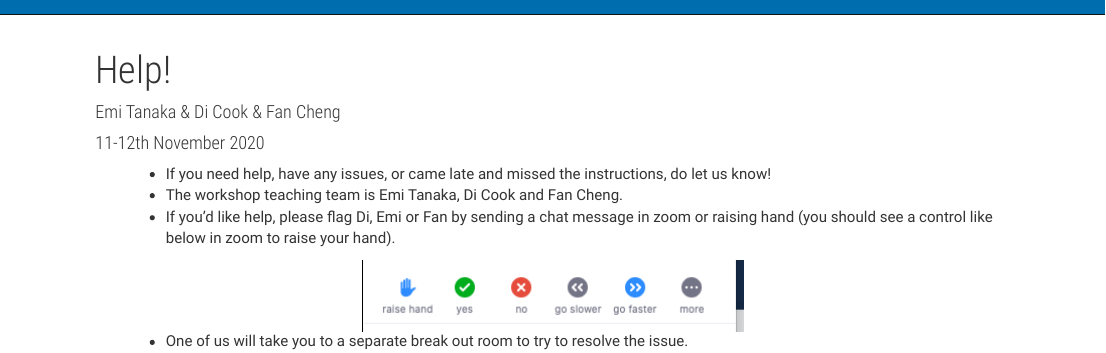
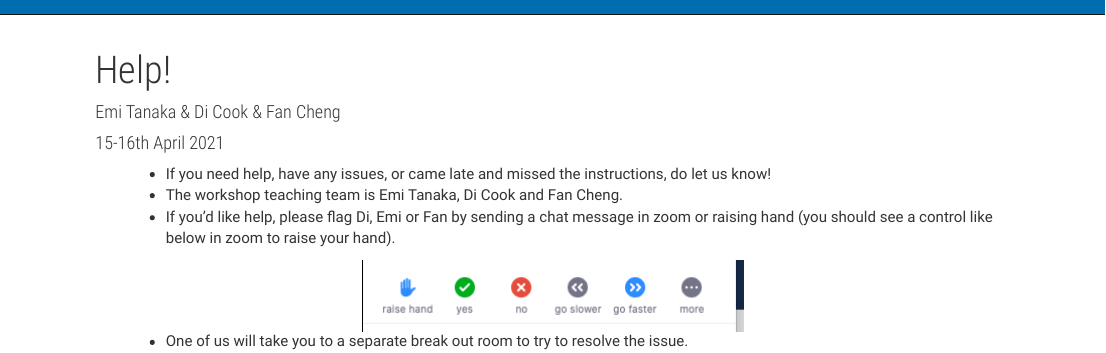
Before and after one commit to emitanaka/datavis-workshop-ssavic, an R Markdown document (help.Rmd): the page in a window 1100 px wide, from its top. Rendered offline with R 4.5, knitr and Pandoc, with nearby package versions.

Commit message:
Update file(s) "ready/." from "emitanaka/datavis-workshop-ssavic-dev"

```diff
--- a/help.Rmd
+++ b/help.Rmd
@@ -1,7 +1,7 @@
 ---
 title: "Help!"
 author: "Emi Tanaka & Di Cook & Fan Cheng"
-date: "11-12th November 2020"
+date: "15-16th April 2021"
 ---
 
 * If you need help, have any issues, or came late and missed the instructions, do let us know!
```
